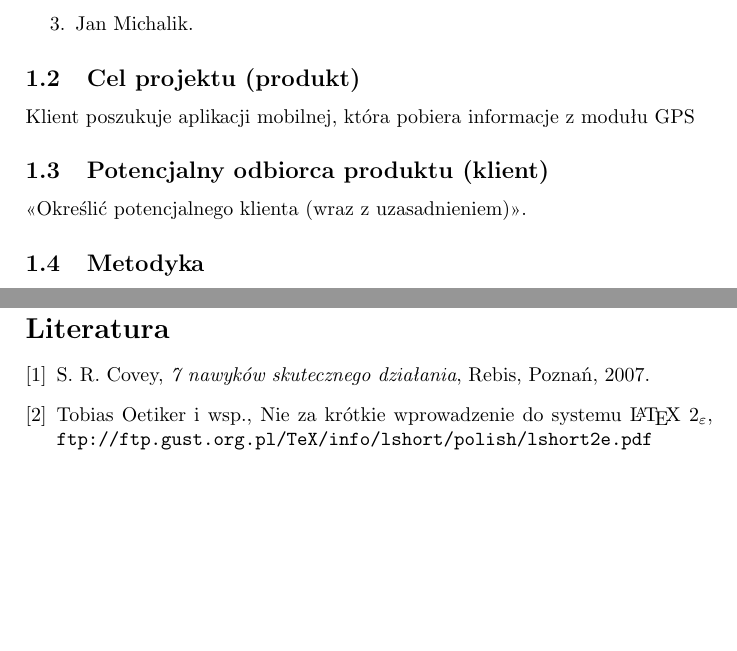
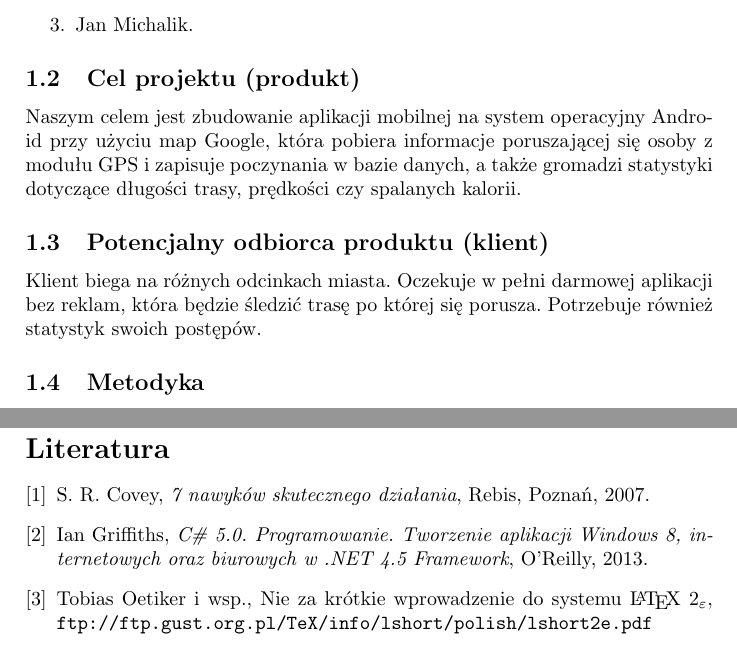
Before and after one commit to michalptak/GitFitScrub, a LaTeX document (main.tex): two parts of pages 3 and 7 of 7, joined at a grey line, cut so that both start at the same text, the shorter picture padded with empty space. Compiled offline with pdfLaTeX.

Commit message:
sprawozdanie

```diff
--- a/main.tex
+++ b/main.tex
@@ -5,7 +5,7 @@
 \usepackage{navigator}
 \embeddedfile{main}{./main.tex}
 
-\title{\bf{<<Tytuł projektu>>}}
+\title{\bf{Aplikacja mobilna dla biegacza - GitFitScrub}}
 \author{{\em Michał Ptak, Katarzyna Poręba, Jan Michalik}}
 \date{}
 
@@ -43,11 +43,12 @@ Prowadzący: dr hab. Marcin Mazur
 
 \subsection{Cel projektu (produkt)}
 
-Klient poszukuje aplikacji mobilnej, która pobiera informacje z modułu GPS
+Naszym celem jest zbudowanie aplikacji mobilnej na system operacyjny Android przy użyciu map Google, która pobiera informacje poruszającej się osoby z modułu GPS i zapisuje poczynania w bazie danych, a także gromadzi statystyki dotyczące długości trasy, prędkości czy spalanych kalorii.
 
 \subsection{Potencjalny odbiorca produktu (klient)}
 
-<<Określić potencjalnego klienta (wraz z uzasadnieniem)>>.
+% Określić potencjalnego klienta (wraz z uzasadnieniem).
+Klient biega na różnych odcinkach miasta. Oczekuje w pełni darmowej aplikacji bez reklam, która będzie śledzić trasę po której się porusza. Potrzebuje również statystyk swoich postępów.
 
 \subsection{Metodyka}
 
@@ -196,6 +197,8 @@ for (i=1; i<10; i++)
 
 \bibitem{Cov} S. R. Covey, {\em 7 nawyków skutecznego działania}, Rebis, Poznań, 2007.
 
+\bibitem{csharp} Ian Griffiths, {\em C\# 5.0. Programowanie. Tworzenie aplikacji Windows 8, internetowych oraz biurowych w .NET 4.5 Framework}, O’Reilly, 2013.
+
 \bibitem{Oet} Tobias Oetiker i wsp., Nie za krótkie wprowadzenie do systemu \LaTeX  \ $2_\varepsilon$, \url{ftp://ftp.gust.org.pl/TeX/info/lshort/polish/lshort2e.pdf}
 
 \bibitem{SchSut} K. Schwaber, J. Sutherland, {\em Scrum Guide}, \url{http://www.scrumguides.org/}, 2016.
```
Also changed, not shown: main.pdf.
